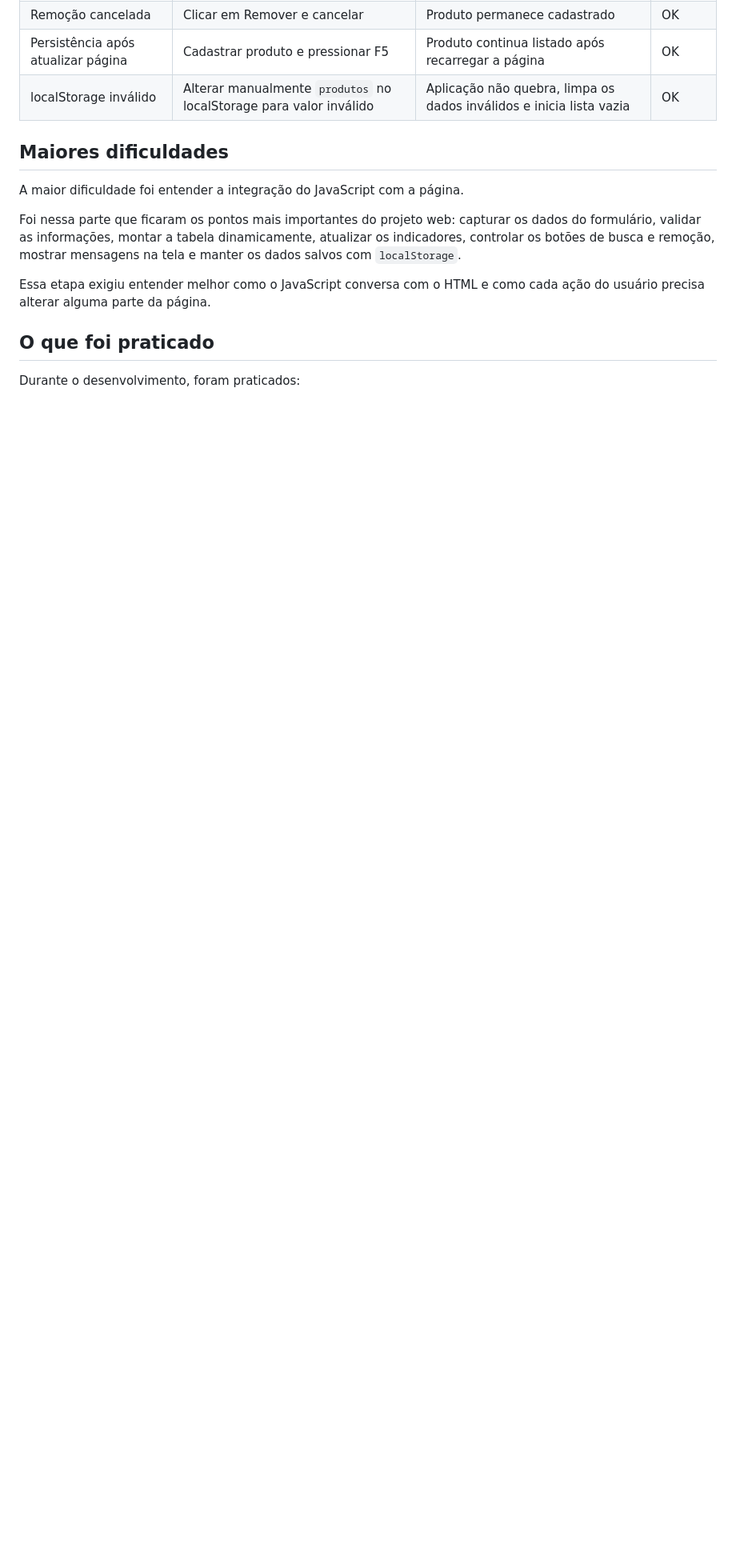
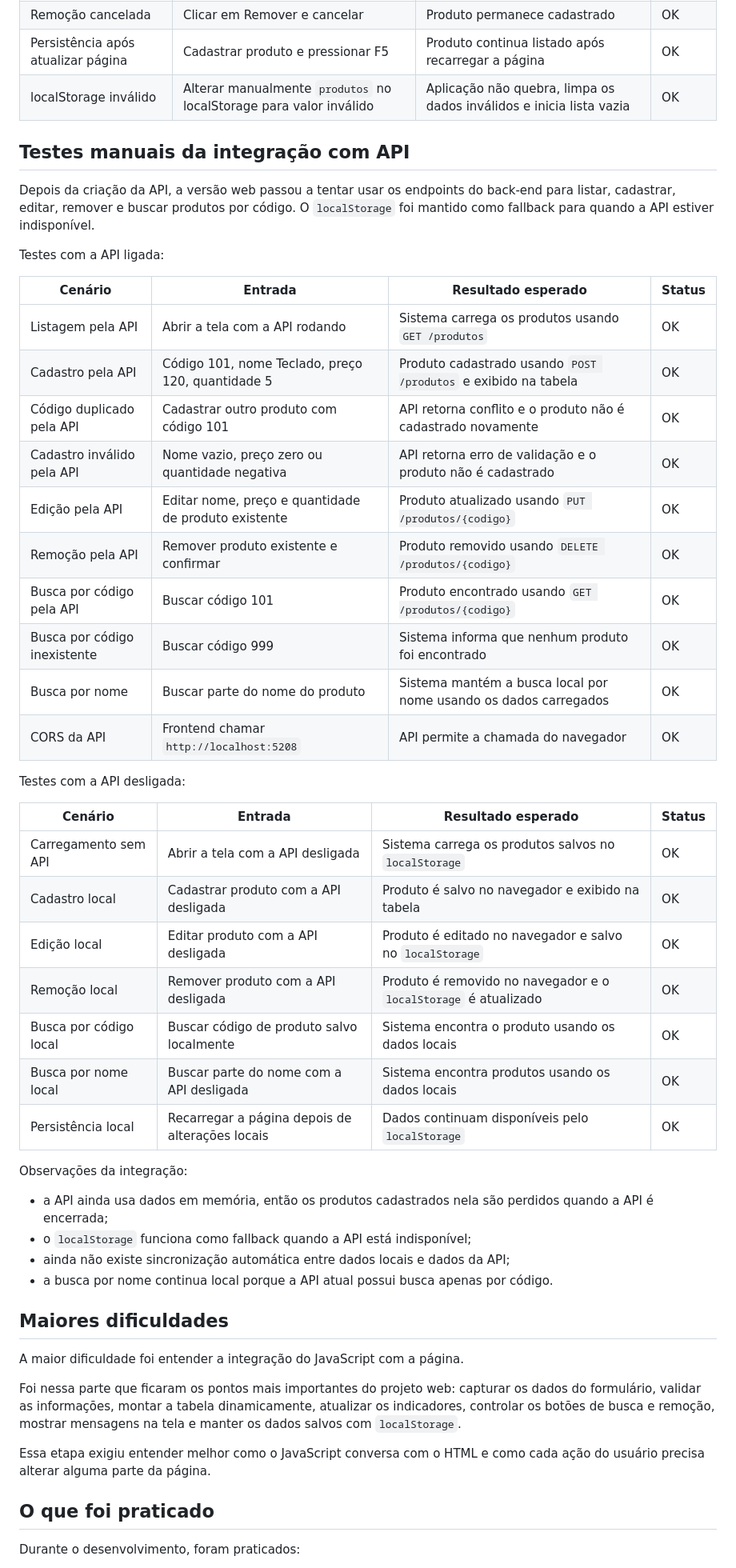
Before and after one commit to Fernando-0904/mini---erp, a Markdown page: README.md, the part around one of its changes. Shown at 80% size. Drawn GitHub-style; blank space fills up the shorter version.

Commit message:
docs: documentar testes da integração com API
- adiciona cenários testados com a API ligada

- adiciona cenários com a API desligada

- registra limitações da integração atual

- atualiza próximos passos possíveis

```diff
--- a/README.md
+++ b/README.md
@@ -256,6 +256,44 @@ Para abrir somente a versão web localmente, não é necessário instalar pacote
 | Persistência após atualizar página | Cadastrar produto e pressionar F5 | Produto continua listado após recarregar a página | OK |
 | localStorage inválido | Alterar manualmente `produtos` no localStorage para valor inválido | Aplicação não quebra, limpa os dados inválidos e inicia lista vazia | OK |
 
+## Testes manuais da integração com API
+
+Depois da criação da API, a versão web passou a tentar usar os endpoints do back-end para listar, cadastrar, editar, remover e buscar produtos por código. O `localStorage` foi mantido como fallback para quando a API estiver indisponível.
+
+Testes com a API ligada:
+
+| Cenário | Entrada | Resultado esperado | Status |
+|---|---|---|---|
+| Listagem pela API | Abrir a tela com a API rodando | Sistema carrega os produtos usando `GET /produtos` | OK |
+| Cadastro pela API | Código 101, nome Teclado, preço 120, quantidade 5 | Produto cadastrado usando `POST /produtos` e exibido na tabela | OK |
+| Código duplicado pela API | Cadastrar outro produto com código 101 | API retorna conflito e o produto não é cadastrado novamente | OK |
+| Cadastro inválido pela API | Nome vazio, preço zero ou quantidade negativa | API retorna erro de validação e o produto não é cadastrado | OK |
+| Edição pela API | Editar nome, preço e quantidade de produto existente | Produto atualizado usando `PUT /produtos/{codigo}` | OK |
+| Remoção pela API | Remover produto existente e confirmar | Produto removido usando `DELETE /produtos/{codigo}` | OK |
+| Busca por código pela API | Buscar código 101 | Produto encontrado usando `GET /produtos/{codigo}` | OK |
+| Busca por código inexistente | Buscar código 999 | Sistema informa que nenhum produto foi encontrado | OK |
+| Busca por nome | Buscar parte do nome do produto | Sistema mantém a busca local por nome usando os dados carregados | OK |
+| CORS da API | Frontend chamar `http://localhost:5208` | API permite a chamada do navegador | OK |
+
+Testes com a API desligada:
+
+| Cenário | Entrada | Resultado esperado | Status |
+|---|---|---|---|
+| Carregamento sem API | Abrir a tela com a API desligada | Sistema carrega os produtos salvos no `localStorage` | OK |
+| Cadastro local | Cadastrar produto com a API desligada | Produto é salvo no navegador e exibido na tabela | OK |
+| Edição local | Editar produto com a API desligada | Produto é editado no navegador e salvo no `localStorage` | OK |
+| Remoção local | Remover produto com a API desligada | Produto é removido no navegador e o `localStorage` é atualizado | OK |
+| Busca por código local | Buscar código de produto salvo localmente | Sistema encontra o produto usando os dados locais | OK |
+| Busca por nome local | Buscar parte do nome com a API desligada | Sistema encontra produtos usando os dados locais | OK |
+| Persistência local | Recarregar a página depois de alterações locais | Dados continuam disponíveis pelo `localStorage` | OK |
+
+Observações da integração:
+
+- a API ainda usa dados em memória, então os produtos cadastrados nela são perdidos quando a API é encerrada;
+- o `localStorage` funciona como fallback quando a API está indisponível;
+- ainda não existe sincronização automática entre dados locais e dados da API;
+- a busca por nome continua local porque a API atual possui busca apenas por código.
+
 ## Maiores dificuldades
 
 A maior dificuldade foi entender a integração do JavaScript com a página.
```
Also changed, not shown: other parts of README.md (+1 -1 lines).
